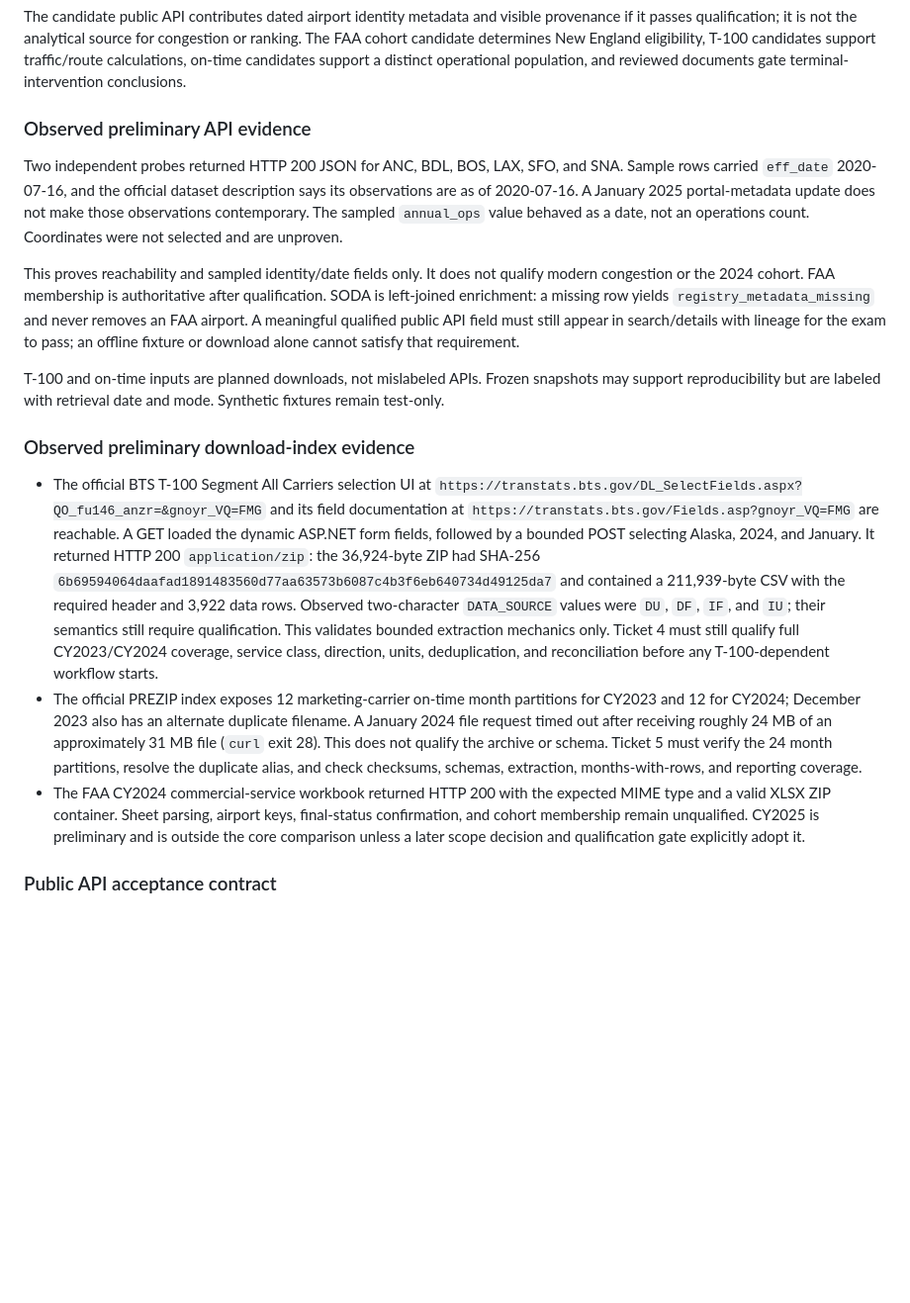
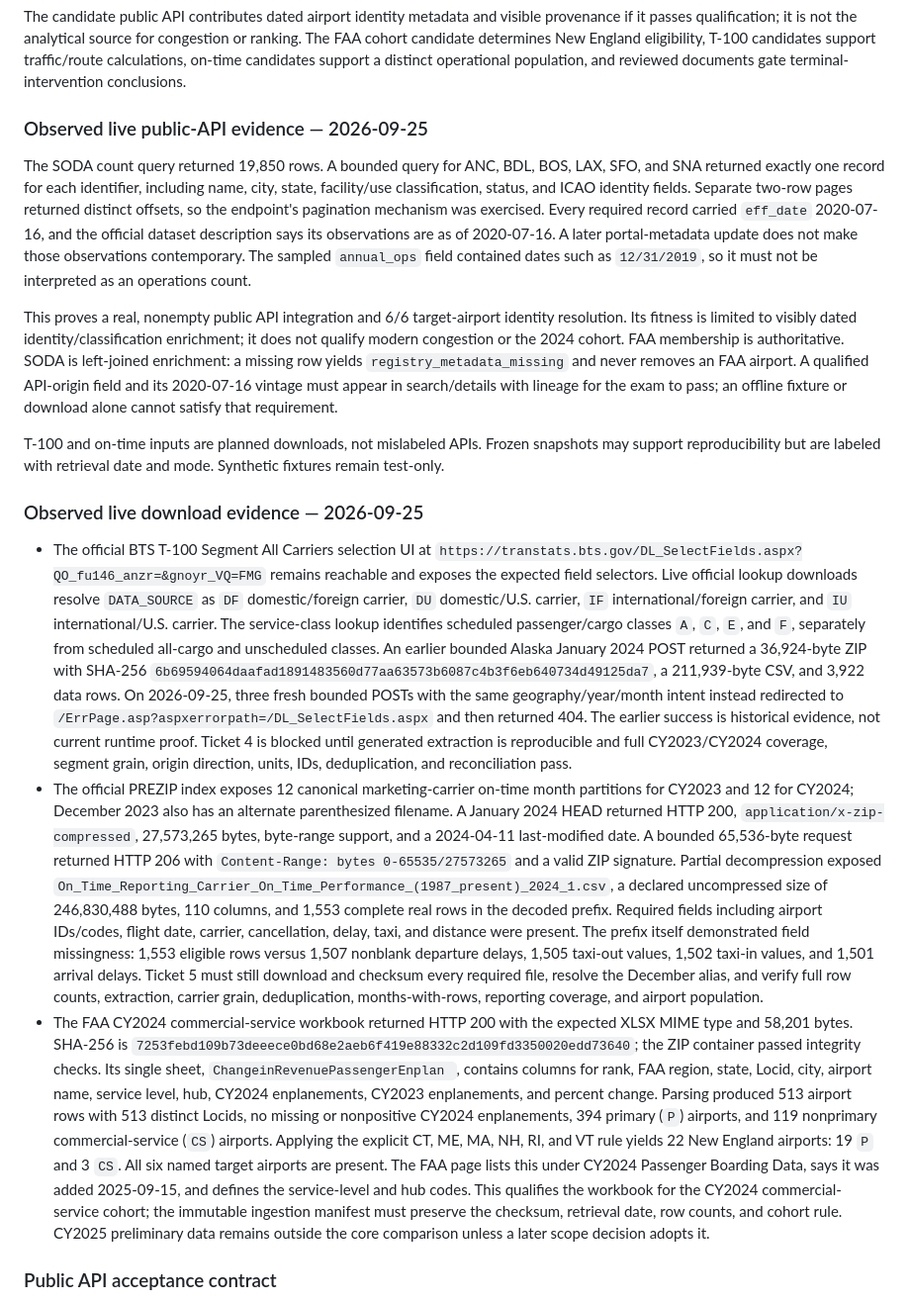
Before and after one commit to Bar-Bettash/deloitte-home-assignment, a Markdown page: README.md, the part around one of its changes. Shown at 99% size. Rendered like a GitHub page; blank space fills up the shorter version.

Commit message:
docs: record live public data checks

```diff
--- a/README.md
+++ b/README.md
@@ -202,19 +202,19 @@ flowchart TB
 
 The candidate public API contributes dated airport identity metadata and visible provenance if it passes qualification; it is not the analytical source for congestion or ranking. The FAA cohort candidate determines New England eligibility, T-100 candidates support traffic/route calculations, on-time candidates support a distinct operational population, and reviewed documents gate terminal-intervention conclusions.
 
-### Observed preliminary API evidence
+### Observed live public-API evidence — 2026-09-25
 
-Two independent probes returned HTTP 200 JSON for ANC, BDL, BOS, LAX, SFO, and SNA. Sample rows carried `eff_date` 2020-07-16, and the official dataset description says its observations are as of 2020-07-16. A January 2025 portal-metadata update does not make those observations contemporary. The sampled `annual_ops` value behaved as a date, not an operations count. Coordinates were not selected and are unproven.
+The SODA count query returned 19,850 rows. A bounded query for ANC, BDL, BOS, LAX, SFO, and SNA returned exactly one record for each identifier, including name, city, state, facility/use classification, status, and ICAO identity fields. Separate two-row pages returned distinct offsets, so the endpoint's pagination mechanism was exercised. Every required record carried `eff_date` 2020-07-16, and the official dataset description says its observations are as of 2020-07-16. A later portal-metadata update does not make those observations contemporary. The sampled `annual_ops` field contained dates such as `12/31/2019`, so it must not be interpreted as an operations count.
 
-This proves reachability and sampled identity/date fields only. It does not qualify modern congestion or the 2024 cohort. FAA membership is authoritative after qualification. SODA is left-joined enrichment: a missing row yields `registry_metadata_missing` and never removes an FAA airport. A meaningful qualified public API field must still appear in search/details with lineage for the exam to pass; an offline fixture or download alone cannot satisfy that requirement.
+This proves a real, nonempty public API integration and 6/6 target-airport identity resolution. Its fitness is limited to visibly dated identity/classification enrichment; it does not qualify modern congestion or the 2024 cohort. FAA membership is authoritative. SODA is left-joined enrichment: a missing row yields `registry_metadata_missing` and never removes an FAA airport. A qualified API-origin field and its 2020-07-16 vintage must appear in search/details with lineage for the exam to pass; an offline fixture or download alone cannot satisfy that requirement.
 
 T-100 and on-time inputs are planned downloads, not mislabeled APIs. Frozen snapshots may support reproducibility but are labeled with retrieval date and mode. Synthetic fixtures remain test-only.
 
-### Observed preliminary download-index evidence
+### Observed live download evidence — 2026-09-25
 
-- The official BTS T-100 Segment All Carriers selection UI at `https://transtats.bts.gov/DL_SelectFields.aspx?QO_fu146_anzr=&gnoyr_VQ=FMG` and its field documentation at `https://transtats.bts.gov/Fields.asp?gnoyr_VQ=FMG` are reachable. A GET loaded the dynamic ASP.NET form fields, followed by a bounded POST selecting Alaska, 2024, and January. It returned HTTP 200 `application/zip`: the 36,924-byte ZIP had SHA-256 `6b69594064daafad1891483560d77aa63573b6087c4b3f6eb640734d49125da7` and contained a 211,939-byte CSV with the required header and 3,922 data rows. Observed two-character `DATA_SOURCE` values were `DU`, `DF`, `IF`, and `IU`; their semantics still require qualification. This validates bounded extraction mechanics only. Ticket 4 must still qualify full CY2023/CY2024 coverage, service class, direction, units, deduplication, and reconciliation before any T-100-dependent workflow starts.
-- The official PREZIP index exposes 12 marketing-carrier on-time month partitions for CY2023 and 12 for CY2024; December 2023 also has an alternate duplicate filename. A January 2024 file request timed out after receiving roughly 24 MB of an approximately 31 MB file (`curl` exit 28). This does not qualify the archive or schema. Ticket 5 must verify the 24 month partitions, resolve the duplicate alias, and check checksums, schemas, extraction, months-with-rows, and reporting coverage.
-- The FAA CY2024 commercial-service workbook returned HTTP 200 with the expected MIME type and a valid XLSX ZIP container. Sheet parsing, airport keys, final-status confirmation, and cohort membership remain unqualified. CY2025 is preliminary and is outside the core comparison unless a later scope decision and qualification gate explicitly adopt it.
+- The official BTS T-100 Segment All Carriers selection UI at `https://transtats.bts.gov/DL_SelectFields.aspx?QO_fu146_anzr=&gnoyr_VQ=FMG` remains reachable and exposes the expected field selectors. Live official lookup downloads resolve `DATA_SOURCE` as `DF` domestic/foreign carrier, `DU` domestic/U.S. carrier, `IF` international/foreign carrier, and `IU` international/U.S. carrier. The service-class lookup identifies scheduled passenger/cargo classes `A`, `C`, `E`, and `F`, separately from scheduled all-cargo and unscheduled classes. An earlier bounded Alaska January 2024 POST returned a 36,924-byte ZIP with SHA-256 `6b69594064daafad1891483560d77aa63573b6087c4b3f6eb640734d49125da7`, a 211,939-byte CSV, and 3,922 data rows. On 2026-09-25, three fresh bounded POSTs with the same geography/year/month intent instead redirected to `/ErrPage.asp?aspxerrorpath=/DL_SelectFields.aspx` and then returned 404. The earlier success is historical evidence, not current runtime proof. Ticket 4 is blocked until generated extraction is reproducible and full CY2023/CY2024 coverage, segment grain, origin direction, units, IDs, deduplication, and reconciliation pass.
+- The official PREZIP index exposes 12 canonical marketing-carrier on-time month partitions for CY2023 and 12 for CY2024; December 2023 also has an alternate parenthesized filename. A January 2024 HEAD returned HTTP 200, `application/x-zip-compressed`, 27,573,265 bytes, byte-range support, and a 2024-04-11 last-modified date. A bounded 65,536-byte request returned HTTP 206 with `Content-Range: bytes 0-65535/27573265` and a valid ZIP signature. Partial decompression exposed `On_Time_Reporting_Carrier_On_Time_Performance_(1987_present)_2024_1.csv`, a declared uncompressed size of 246,830,488 bytes, 110 columns, and 1,553 complete real rows in the decoded prefix. Required fields including airport IDs/codes, flight date, carrier, cancellation, delay, taxi, and distance were present. The prefix itself demonstrated field missingness: 1,553 eligible rows versus 1,507 nonblank departure delays, 1,505 taxi-out values, 1,502 taxi-in values, and 1,501 arrival delays. Ticket 5 must still download and checksum every required file, resolve the December alias, and verify full row counts, extraction, carrier grain, deduplication, months-with-rows, reporting coverage, and airport population.
+- The FAA CY2024 commercial-service workbook returned HTTP 200 with the expected XLSX MIME type and 58,201 bytes. SHA-256 is `7253febd109b73deeece0bd68e2aeb6f419e88332c2d109fd3350020edd73640`; the ZIP container passed integrity checks. Its single sheet, `ChangeinRevenuePassengerEnplan `, contains columns for rank, FAA region, state, Locid, city, airport name, service level, hub, CY2024 enplanements, CY2023 enplanements, and percent change. Parsing produced 513 airport rows with 513 distinct Locids, no missing or nonpositive CY2024 enplanements, 394 primary (`P`) airports, and 119 nonprimary commercial-service (`CS`) airports. Applying the explicit CT, ME, MA, NH, RI, and VT rule yields 22 New England airports: 19 `P` and 3 `CS`. All six named target airports are present. The FAA page lists this under CY2024 Passenger Boarding Data, says it was added 2025-09-15, and defines the service-level and hub codes. This qualifies the workbook for the CY2024 commercial-service cohort; the immutable ingestion manifest must preserve the checksum, retrieval date, row counts, and cohort rule. CY2025 preliminary data remains outside the core comparison unless a later scope decision adopts it.
 
 ### Public API acceptance contract
 
```
Also changed, not shown: other parts of README.md (+4 -4 lines).
